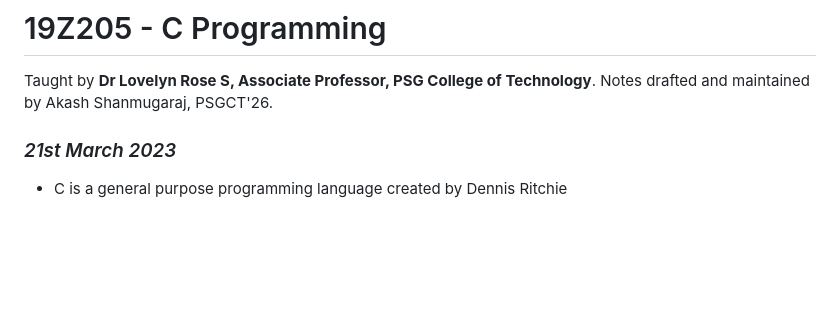
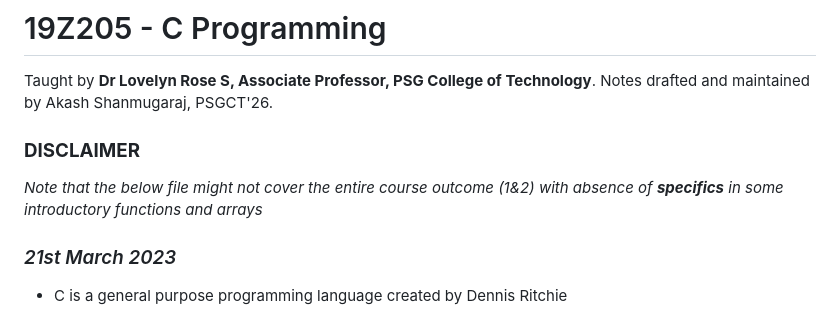
Before and after one commit to akashShanmugraj/programming-notes, a Markdown page: 19Z205 - C Programming/class-notes.md, the part around the change. Drawn GitHub-style; blank space fills up the shorter version.

Commit message:
Added DISCLAIMER

```diff
--- a/19Z205 - C Programming/class-notes.md
+++ b/19Z205 - C Programming/class-notes.md
@@ -2,6 +2,9 @@
 
 Taught by **Dr Lovelyn Rose S, Associate Professor, PSG College of Technology**.
 Notes drafted and maintained by Akash Shanmugaraj, PSGCT'26.
+
+### **DISCLAIMER**
+_Note that the below file might not cover the entire course outcome (1&2) with absence of **specifics** in some introductory functions and arrays_
 
 ### _21st March 2023_
 
```
